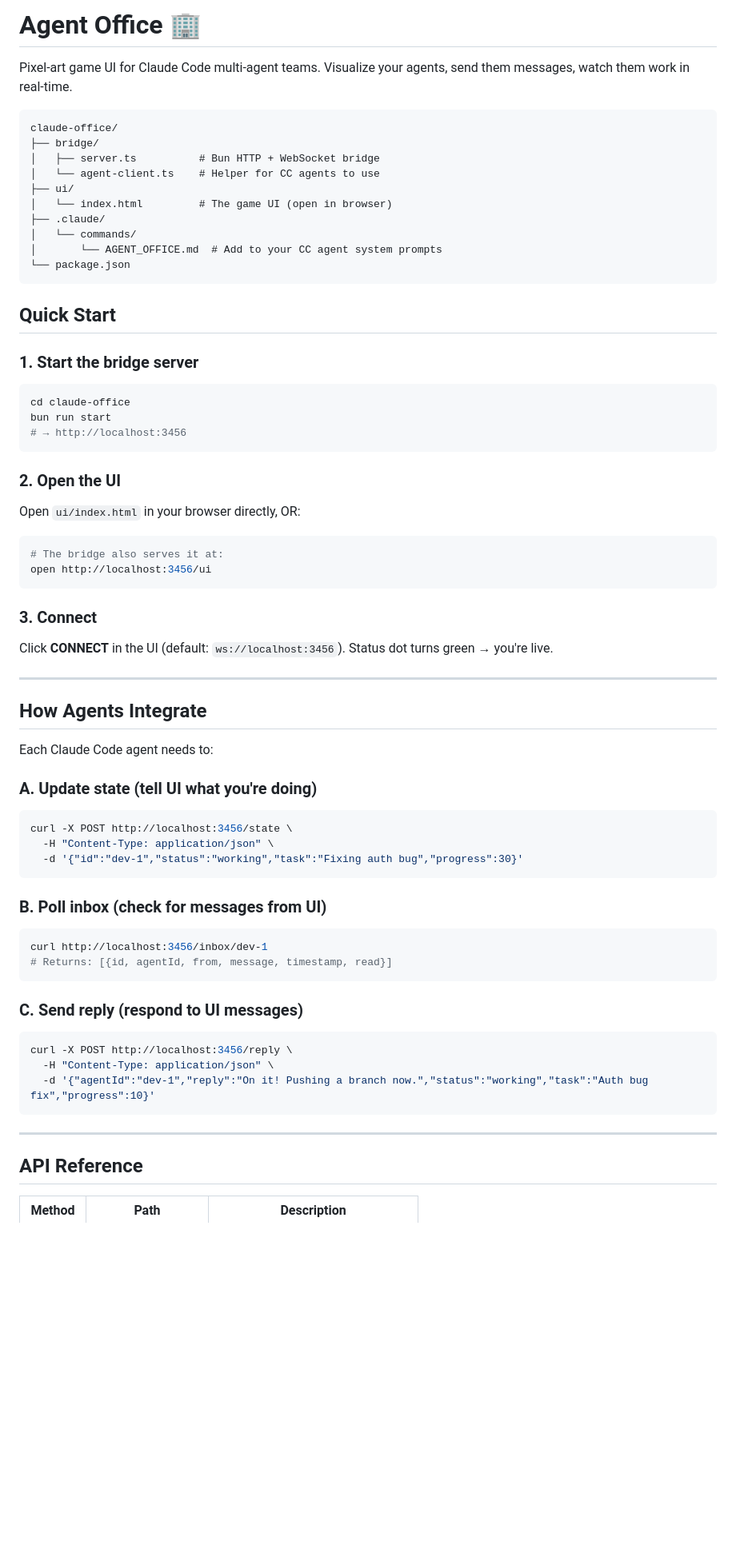
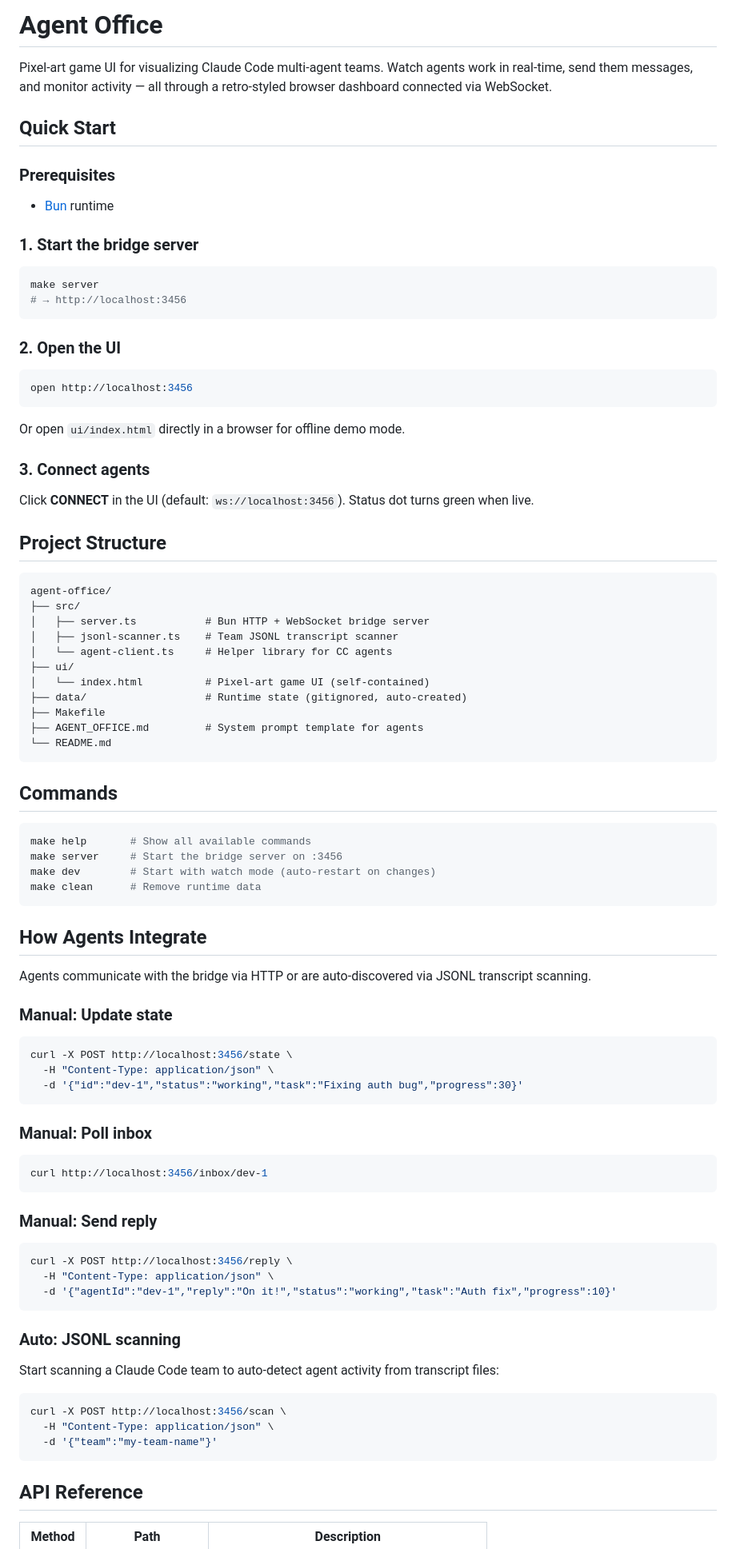
Before and after one commit to samwang0723/agent-office, a Markdown page: README.md, the part around one of its changes. Shown at 80% size. Drawn GitHub-style; blank space fills up the shorter version.

Commit message:
docs: update README to match reorganized project structure
Align README with the src/ui/ folder layout, add JSONL scanning docs,
complete API reference table, and clean up outdated references.

````diff
--- a/README.md
+++ b/README.md
@@ -1,68 +1,82 @@
-# Agent Office 🏢
+# Agent Office
 
-Pixel-art game UI for Claude Code multi-agent teams. Visualize your agents,
-send them messages, watch them work in real-time.
-
-```
-claude-office/
-├── bridge/
-│   ├── server.ts          # Bun HTTP + WebSocket bridge
-│   └── agent-client.ts    # Helper for CC agents to use
-├── ui/
-│   └── index.html         # The game UI (open in browser)
-├── .claude/
-│   └── commands/
-│       └── AGENT_OFFICE.md  # Add to your CC agent system prompts
-└── package.json
-```
+Pixel-art game UI for visualizing Claude Code multi-agent teams. Watch agents work in real-time, send them messages, and monitor activity — all through a retro-styled browser dashboard connected via WebSocket.
 
 ## Quick Start
 
+### Prerequisites
+- [Bun](https://bun.sh) runtime
+
 ### 1. Start the bridge server
 ```bash
-cd claude-office
-bun run start
+make server
 # → http://localhost:3456
 ```
 
 ### 2. Open the UI
-Open `ui/index.html` in your browser directly, OR:
 ```bash
-# The bridge also serves it at:
-open http://localhost:3456/ui
+open http://localhost:3456
+```
+Or open `ui/index.html` directly in a browser for offline demo mode.
+
+### 3. Connect agents
+Click **CONNECT** in the UI (default: `ws://localhost:3456`). Status dot turns green when live.
+
+## Project Structure
+
+```
+agent-office/
+├── src/
+│   ├── server.ts           # Bun HTTP + WebSocket bridge server
+│   ├── jsonl-scanner.ts    # Team JSONL transcript scanner
+│   └── agent-client.ts     # Helper library for CC agents
+├── ui/
+│   └── index.html          # Pixel-art game UI (self-contained)
+├── data/                   # Runtime state (gitignored, auto-created)
+├── Makefile
+├── AGENT_OFFICE.md         # System prompt template for agents
+└── README.md
 ```
 
-### 3. Connect
-Click **CONNECT** in the UI (default: `ws://localhost:3456`).
-Status dot turns green → you're live.
+## Commands
 
----
+```bash
+make help       # Show all available commands
+make server     # Start the bridge server on :3456
+make dev        # Start with watch mode (auto-restart on changes)
+make clean      # Remove runtime data
+```
 
 ## How Agents Integrate
 
-Each Claude Code agent needs to:
+Agents communicate with the bridge via HTTP or are auto-discovered via JSONL transcript scanning.
 
-### A. Update state (tell UI what you're doing)
+### Manual: Update state
 ```bash
 curl -X POST http://localhost:3456/state \
   -H "Content-Type: application/json" \
   -d '{"id":"dev-1","status":"working","task":"Fixing auth bug","progress":30}'
 ```
 
-### B. Poll inbox (check for messages from UI)
+### Manual: Poll inbox
 ```bash
 curl http://localhost:3456/inbox/dev-1
-# Returns: [{id, agentId, from, message, timestamp, read}]
 ```
 
-### C. Send reply (respond to UI messages)
+### Manual: Send reply
 ```bash
 curl -X POST http://localhost:3456/reply \
   -H "Content-Type: application/json" \
-  -d '{"agentId":"dev-1","reply":"On it! Pushing a branch now.","status":"working","task":"Auth bug fix","progress":10}'
+  -d '{"agentId":"dev-1","reply":"On it!","status":"working","task":"Auth fix","progress":10}'
 ```
 
----
+### Auto: JSONL scanning
+Start scanning a Claude Code team to auto-detect agent activity from transcript files:
+```bash
+curl -X POST http://localhost:3456/scan \
+  -H "Content-Type: application/json" \
+  -d '{"team":"my-team-name"}'
+```
 
 ## API Reference
 
````
Also changed, not shown: other parts of README.md (+20 -26 lines).
